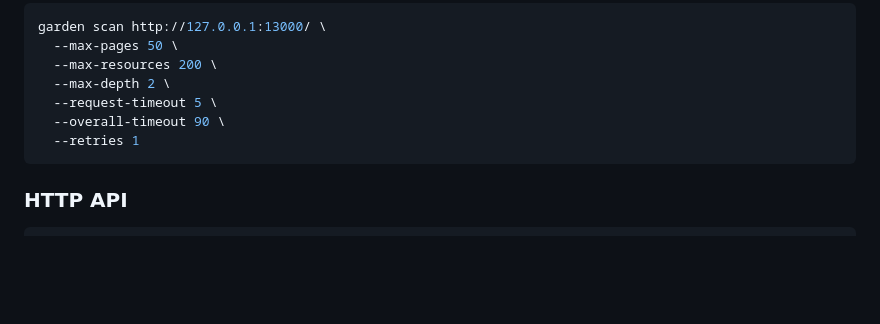
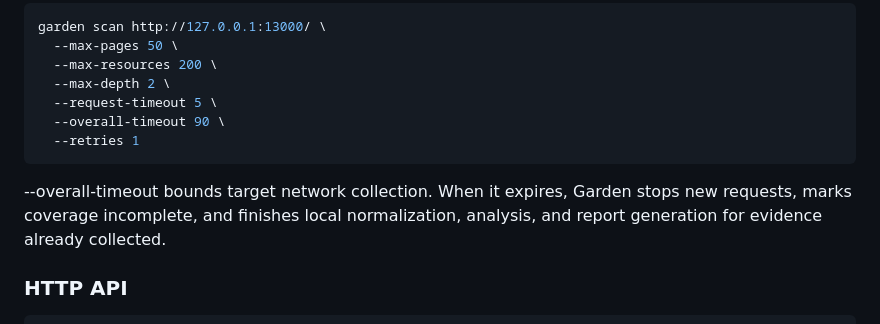
Before and after one commit to Moxxkidd/Garden, a Markdown page: README.md, the part around the change. Drawn GitHub-style; blank space fills up the shorter version.

Commit message:
说明部分扫描超时语义

````diff
--- a/README.md
+++ b/README.md
@@ -94,6 +94,8 @@ garden scan http://127.0.0.1:13000/ \
   --retries 1
 ```
 
+--overall-timeout bounds target network collection. When it expires, Garden stops new requests, marks coverage incomplete, and finishes local normalization, analysis, and report generation for evidence already collected.
+
 ### HTTP API
 
 ```bash
````
Also changed, not shown: 1 other file.
